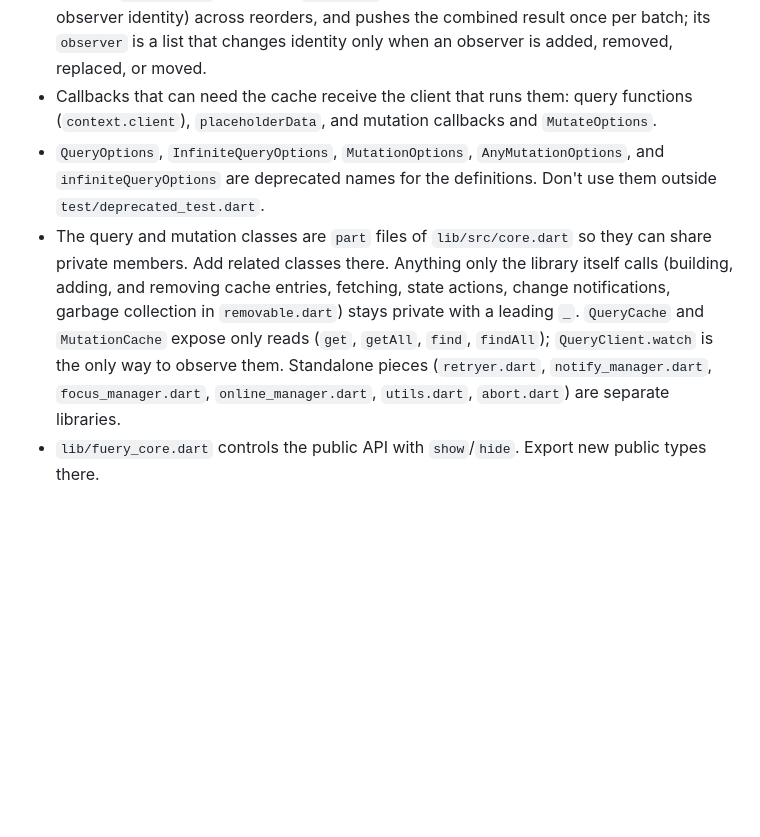
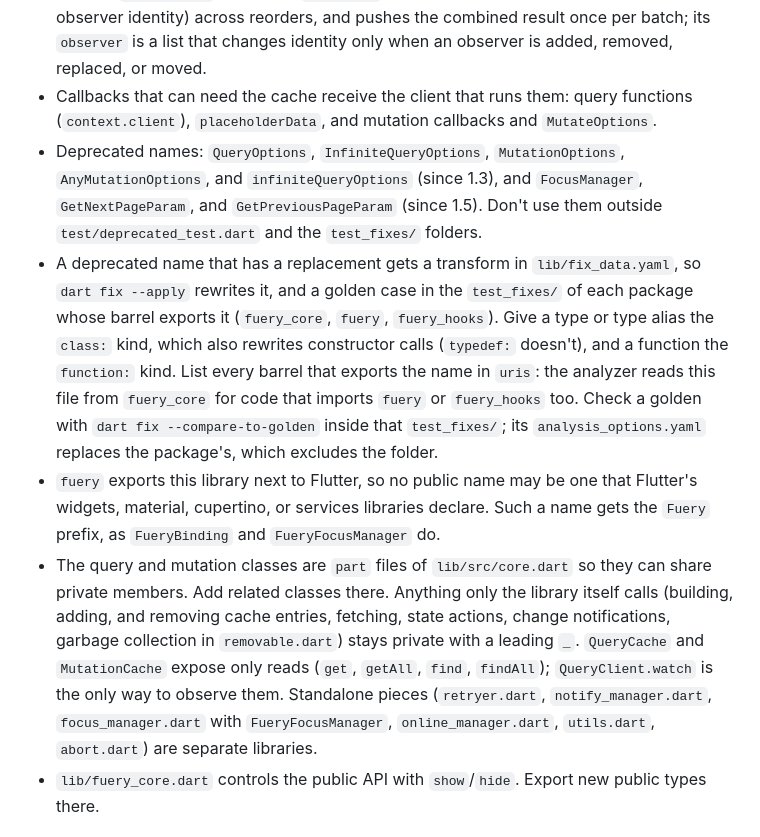
Before and after one commit to galaxykhh/fuery, a Markdown page: packages/fuery_core/AGENTS.md, the part around the change. Drawn GitHub-style; blank space fills up the shorter version.

Commit message:
doc: note FueryFocusManager, the fix data, and the Flutter name rule in the agent notes

```diff
--- a/packages/fuery_core/AGENTS.md
+++ b/packages/fuery_core/AGENTS.md
@@ -9,8 +9,10 @@ Pure Dart. Never import Flutter. Runtime dependencies are limited to `clock`, `c
 - `QueryObserver` / `InfiniteQueryObserver` / `MutationObserver` hold per-subscriber options and report results, and expose the client they were created with (`client`), which adapters compare with the client they use. A definition's `observe()` returns one; a query fetches when its observer gets its first listener. Results (`QueryResult`, `InfiniteQueryResult`, `MutationResult`) carry the observer that reported them, so `refetch`, `fetchNextPage`, and `mutate` work from a result; it is left out of `==`.
 - `slot.dart` holds the adapter API: `QuerySource` / `InfiniteQuerySource` / `MutationSource` (a definition or an observer) and `ObserverSlot` with `QuerySlot`, `InfiniteQuerySlot`, and `MutationSlot`. A slot owns the observer for a definition and updates its options on every `update`, uses a given observer as it is, creates a new observer for a new client, and keeps its subscription across observer changes. Its `result` is current as soon as `update` returns. `QueriesSlot` keeps one `QuerySlot` per query of a list, reused by query hash (or observer identity) across reorders, and pushes the combined result once per batch; its `observer` is a list that changes identity only when an observer is added, removed, replaced, or moved.
 - Callbacks that can need the cache receive the client that runs them: query functions (`context.client`), `placeholderData`, and mutation callbacks and `MutateOptions`.
-- `QueryOptions`, `InfiniteQueryOptions`, `MutationOptions`, `AnyMutationOptions`, and `infiniteQueryOptions` are deprecated names for the definitions. Don't use them outside `test/deprecated_test.dart`.
-- The query and mutation classes are `part` files of `lib/src/core.dart` so they can share private members. Add related classes there. Anything only the library itself calls (building, adding, and removing cache entries, fetching, state actions, change notifications, garbage collection in `removable.dart`) stays private with a leading `_`. `QueryCache` and `MutationCache` expose only reads (`get`, `getAll`, `find`, `findAll`); `QueryClient.watch` is the only way to observe them. Standalone pieces (`retryer.dart`, `notify_manager.dart`, `focus_manager.dart`, `online_manager.dart`, `utils.dart`, `abort.dart`) are separate libraries.
+- Deprecated names: `QueryOptions`, `InfiniteQueryOptions`, `MutationOptions`, `AnyMutationOptions`, and `infiniteQueryOptions` (since 1.3), and `FocusManager`, `GetNextPageParam`, and `GetPreviousPageParam` (since 1.5). Don't use them outside `test/deprecated_test.dart` and the `test_fixes/` folders.
+- A deprecated name that has a replacement gets a transform in `lib/fix_data.yaml`, so `dart fix --apply` rewrites it, and a golden case in the `test_fixes/` of each package whose barrel exports it (`fuery_core`, `fuery`, `fuery_hooks`). Give a type or type alias the `class:` kind, which also rewrites constructor calls (`typedef:` doesn't), and a function the `function:` kind. List every barrel that exports the name in `uris`: the analyzer reads this file from `fuery_core` for code that imports `fuery` or `fuery_hooks` too. Check a golden with `dart fix --compare-to-golden` inside that `test_fixes/`; its `analysis_options.yaml` replaces the package's, which excludes the folder.
+- `fuery` exports this library next to Flutter, so no public name may be one that Flutter's widgets, material, cupertino, or services libraries declare. Such a name gets the `Fuery` prefix, as `FueryBinding` and `FueryFocusManager` do.
+- The query and mutation classes are `part` files of `lib/src/core.dart` so they can share private members. Add related classes there. Anything only the library itself calls (building, adding, and removing cache entries, fetching, state actions, change notifications, garbage collection in `removable.dart`) stays private with a leading `_`. `QueryCache` and `MutationCache` expose only reads (`get`, `getAll`, `find`, `findAll`); `QueryClient.watch` is the only way to observe them. Standalone pieces (`retryer.dart`, `notify_manager.dart`, `focus_manager.dart` with `FueryFocusManager`, `online_manager.dart`, `utils.dart`, `abort.dart`) are separate libraries.
 - `lib/fuery_core.dart` controls the public API with `show`/`hide`. Export new public types there.
 
 ## Conventions
```
Also changed, not shown: AGENTS.md (+2 -1 lines), packages/fuery_hooks/AGENTS.md (+1 -1 lines).
